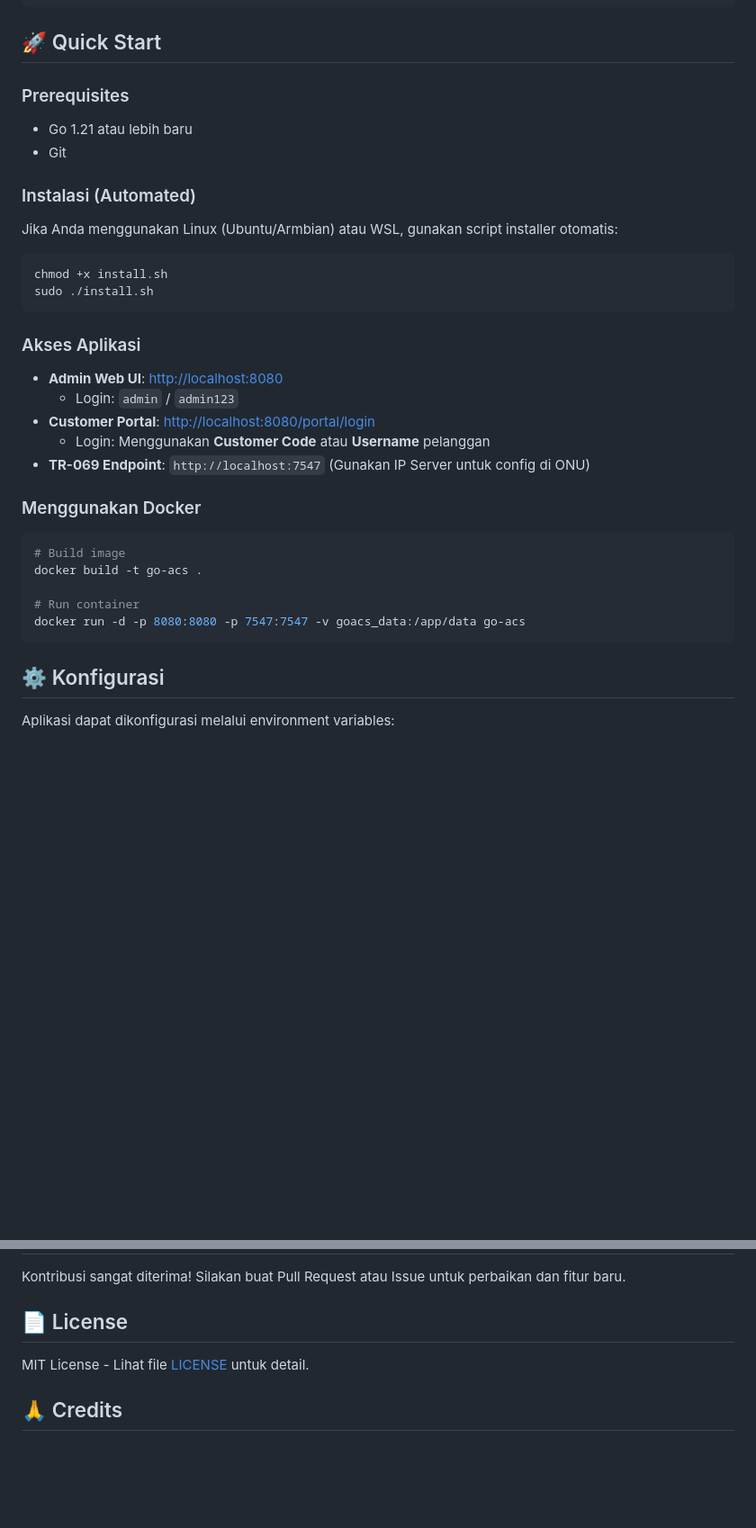
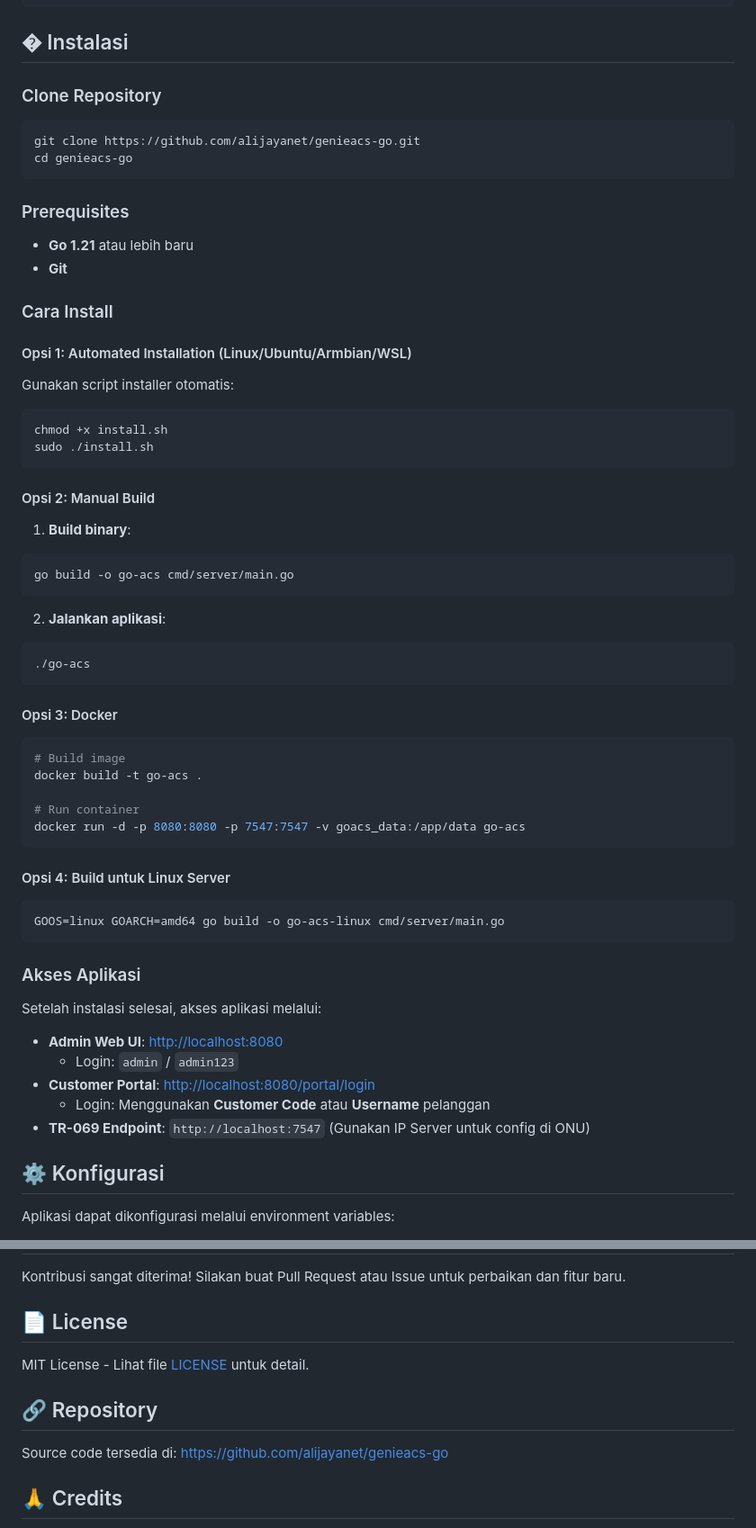
Before and after one commit to alijayanet/genieacs-go, a Markdown page: README.md, 2 parts joined by grey strips. Shown at 90% size. Drawn GitHub-style; blank space fills up the shorter version.

````diff
--- a/README.md
+++ b/README.md
@@ -40,30 +40,43 @@ go-acs/
 └── README.md
 ```
 
-## 🚀 Quick Start
+## � Instalasi
+
+### Clone Repository
+
+```bash
+git clone https://github.com/alijayanet/genieacs-go.git
+cd genieacs-go
+```
 
 ### Prerequisites
 
-- Go 1.21 atau lebih baru
-- Git
+- **Go 1.21** atau lebih baru
+- **Git**
 
-### Instalasi (Automated)
+### Cara Install
 
-Jika Anda menggunakan Linux (Ubuntu/Armbian) atau WSL, gunakan script installer otomatis:
+#### Opsi 1: Automated Installation (Linux/Ubuntu/Armbian/WSL)
+
+Gunakan script installer otomatis:
 ```bash
 chmod +x install.sh
 sudo ./install.sh
 ```
 
-### Akses Aplikasi
+#### Opsi 2: Manual Build
 
-- **Admin Web UI**: [http://localhost:8080](http://localhost:8080)
-  - Login: `admin` / `admin123`
-- **Customer Portal**: [http://localhost:8080/portal/login](http://localhost:8080/portal/login)
-  - Login: Menggunakan **Customer Code** atau **Username** pelanggan
-- **TR-069 Endpoint**: `http://localhost:7547` (Gunakan IP Server untuk config di ONU)
+1. **Build binary**:
+```bash
+go build -o go-acs cmd/server/main.go
+```
 
-### Menggunakan Docker
+2. **Jalankan aplikasi**:
+```bash
+./go-acs
+```
+
+#### Opsi 3: Docker
 
 ```bash
 # Build image
@@ -72,6 +85,22 @@ docker build -t go-acs .
 # Run container
 docker run -d -p 8080:8080 -p 7547:7547 -v goacs_data:/app/data go-acs
 ```
+
+#### Opsi 4: Build untuk Linux Server
+
+```bash
+GOOS=linux GOARCH=amd64 go build -o go-acs-linux cmd/server/main.go
+```
+
+### Akses Aplikasi
+
+Setelah instalasi selesai, akses aplikasi melalui:
+
+- **Admin Web UI**: [http://localhost:8080](http://localhost:8080)
+  - Login: `admin` / `admin123`
+- **Customer Portal**: [http://localhost:8080/portal/login](http://localhost:8080/portal/login)
+  - Login: Menggunakan **Customer Code** atau **Username** pelanggan
+- **TR-069 Endpoint**: `http://localhost:7547` (Gunakan IP Server untuk config di ONU)
 
 ## ⚙️ Konfigurasi
 
@@ -200,6 +229,10 @@ Kontribusi sangat diterima! Silakan buat Pull Request atau Issue untuk perbaikan
 
 MIT License - Lihat file [LICENSE](LICENSE) untuk detail.
 
+## 🔗 Repository
+
+Source code tersedia di: [https://github.com/alijayanet/genieacs-go](https://github.com/alijayanet/genieacs-go)
+
 ## 🙏 Credits
 
 - Terinspirasi oleh [GenieACS](https://genieacs.com/)
````
